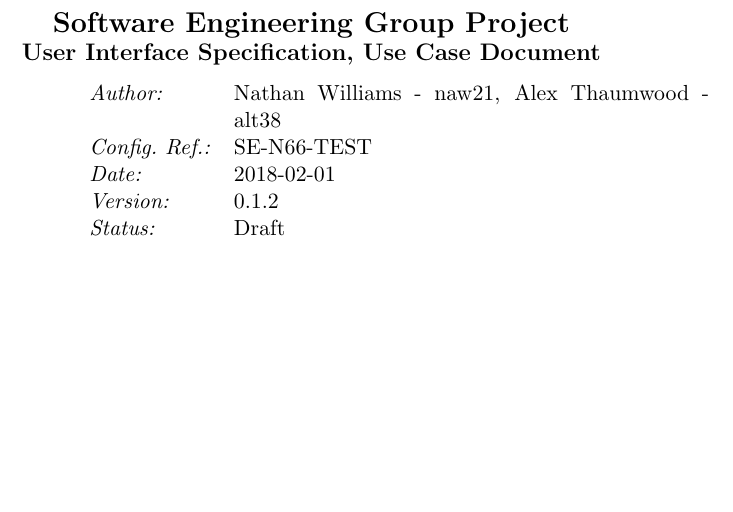
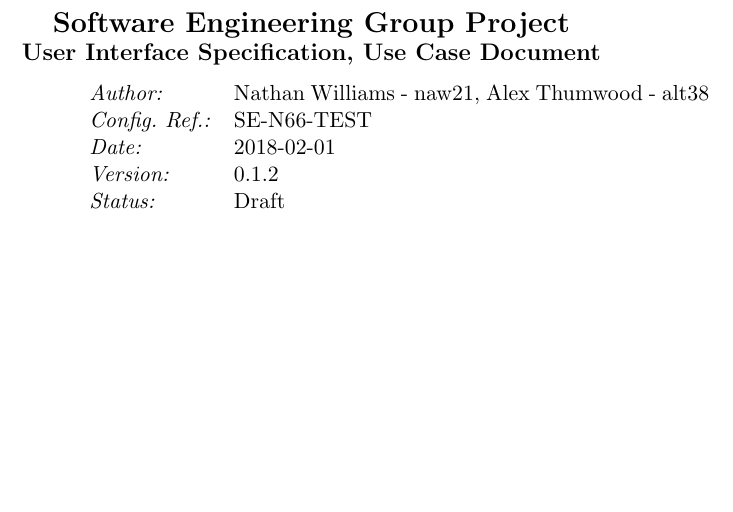
Before and after one commit to rhys3010/JoggleCube, a LaTeX document (docs/User Interface Specifications/UIS.tex): part of page 1 of 7, cut so that both start at the same text. Compiled offline with pdfLaTeX.

Commit message:
Update UIS.tex

```diff
--- a/docs/User Interface Specifications/UIS.tex
+++ b/docs/User Interface Specifications/UIS.tex
@@ -1,9 +1,9 @@
 \documentclass{project}
-\usepackage[pdfauthor={Nathan Williams, Alex Thaumwood},pdftitle={Software Engineering Group Project, User Interface Specification},pdftex]{hyperref}
+\usepackage[pdfauthor={Nathan Williams, Alex Thumwood},pdftitle={Software Engineering Group Project, User Interface Specification},pdftex]{hyperref}
 \begin{document}
 \title{Software Engineering Group Project}
 \subtitle{User Interface Specification, Use Case Document}
-\author{Nathan Williams - naw21, Alex Thaumwood - alt38}
+\author{Nathan Williams - naw21, Alex Thumwood - alt38}
 \shorttitle{Use Case Document}
 \version{0.1.2}
 \status{Draft}
```
